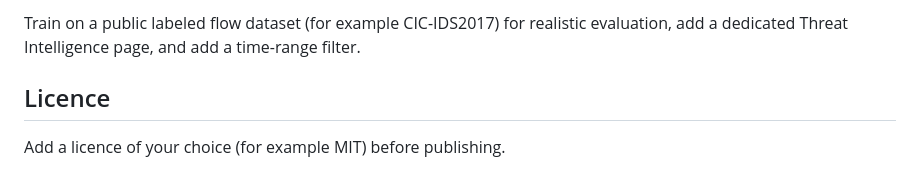
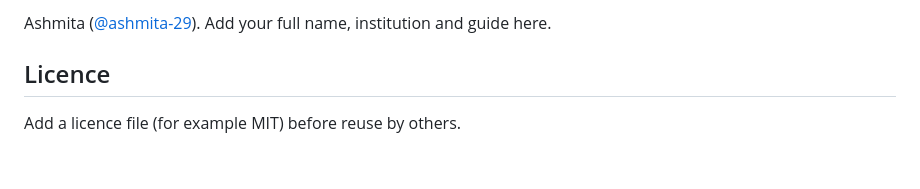
Before and after one commit to ashmita-29/CyberSentinel, a Markdown page: README.md, the part around one of its changes. GitHub-like rendering.

```diff
--- a/README.md
+++ b/README.md
@@ -79,6 +120,6 @@ python3 -m http.server 8000
 
-Train on a public labeled flow dataset (for example CIC-IDS2017) for realistic evaluation, add a dedicated Threat Intelligence page, and add a time-range filter.
+Ashmita ([@ashmita-29](https://github.com/ashmita-29)). Add your full name, institution and guide here.
 
 ## Licence
 
-Add a licence of your choice (for example MIT) before publishing.
+Add a licence file (for example MIT) before reuse by others.
```
Also changed, not shown: other parts of README.md (+93 -52 lines).
